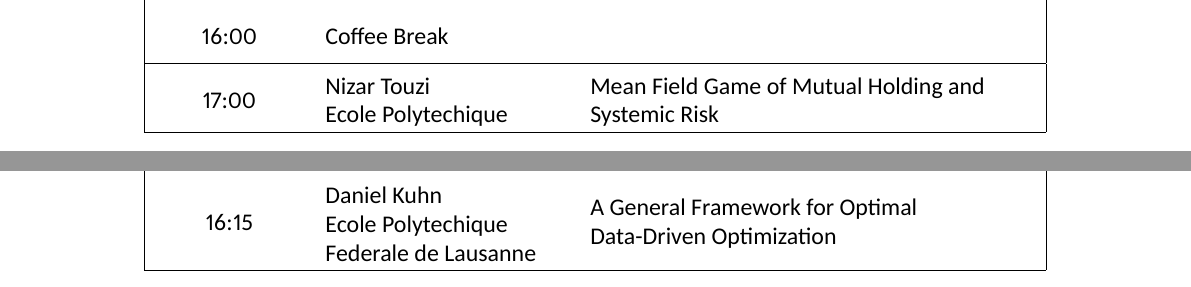
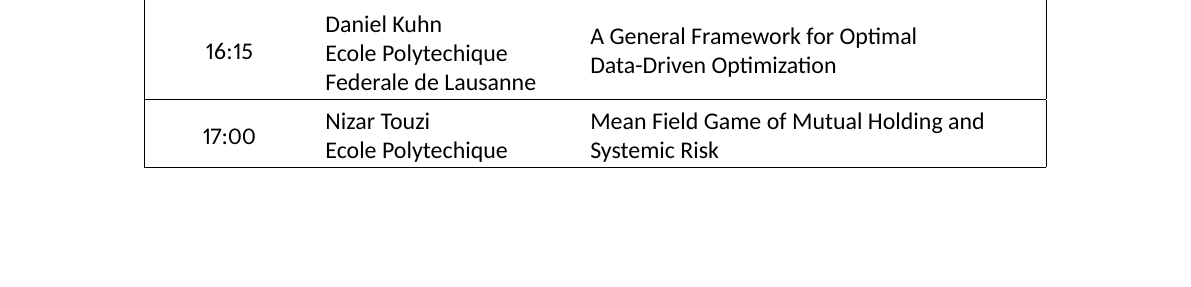
Before and after one commit to equipez/jlab22, a LaTeX book (main.tex): two parts of pages 4 and 5 of 17 before the commit and part of page 5 of 17 after it, the two joined at a grey line, cut at the place of the change, the shorter picture padded with empty space. Compiled offline with XeLaTeX.

Commit message:
update Nizar talk time

```diff
--- a/main.tex
+++ b/main.tex
@@ -224,10 +224,10 @@
     \hline
     15:15 & \makecell[l]{Yongsheng Song\\ AMSS} & \makecell[l]{The Central Limit Theorem and the Law of\\ Large Numbers under Sublinear Expectations} \\
     \hline
-    16:00  & Coffee Break  &  \\
-	\hline
-    17:00 & \makecell[l]{Nizar Touzi\\ Ecole Polytechique} & \makecell[l]{Mean Field Game of Mutual Holding and\\ Systemic Risk} \\
-    \hline
+    %16:00  & Coffee Break  &  \\
+	%\hline
+   % 17:00 & \makecell[l]{Nizar Touzi\\ Ecole Polytechique} & \makecell[l]{Mean Field Game of Mutual Holding and\\ Systemic Risk} \\
+%    \hline
 
 
 % 	\Lec{16:15--17:00}{Nizar Touzi}{Ecole Polytechique}{Mean field game of mutual holding and systemic risk}
@@ -260,6 +260,8 @@
 	\hline
     16:15 & \makecell[l]{Daniel Kuhn\\ Ecole Polytechique\\ Federale de Lausanne} & A General
        Framework for Optimal Data-Driven Optimization \\
+    \hline
+    17:00 & \makecell[l]{Nizar Touzi\\ Ecole Polytechique} & \makecell[l]{Mean Field Game of Mutual Holding and\\ Systemic Risk} \\
     \hline
     %\\
     %\hline \tablebreak{17:00--17:15}{Closing}
```
Also changed, not shown: main.pdf, main.tex (18 more changed lines), 2 other files.
